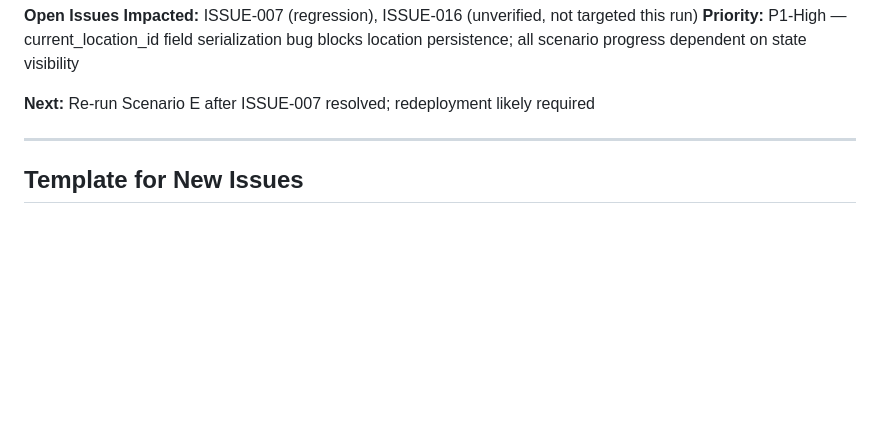
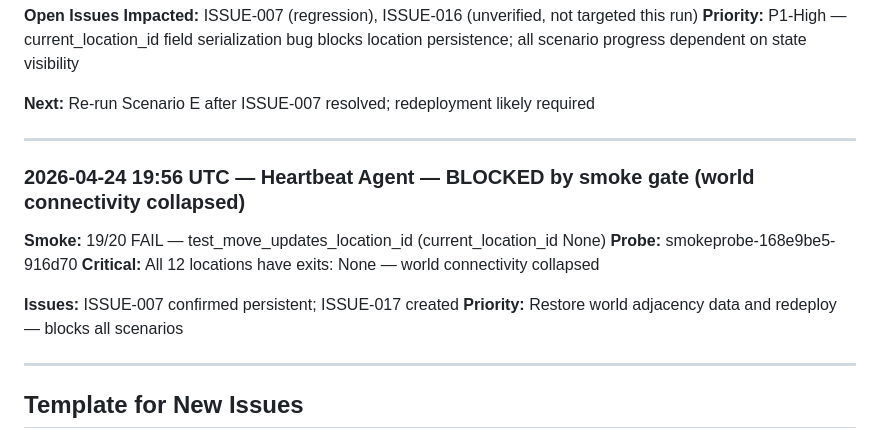
Before and after one commit to rigario/agentdungeon, a Markdown page: PLAYTEST-ISSUES.md, the part around one of its changes. Drawn GitHub-style; blank space fills up the shorter version.

```diff
--- a/PLAYTEST-ISSUES.md
+++ b/PLAYTEST-ISSUES.md
@@ -705,6 +745,17 @@ Event log now correctly records move events with proper type and destination loc
 **Priority:** P1-High — current_location_id field serialization bug blocks location persistence; all scenario progress dependent on state visibility
 
 **Next:** Re-run Scenario E after ISSUE-007 resolved; redeployment likely required
+
+---
+
+### 2026-04-24 19:56 UTC — Heartbeat Agent — BLOCKED by smoke gate (world connectivity collapsed)
+
+**Smoke:** 19/20 FAIL — test_move_updates_location_id (current_location_id None)
+**Probe:** smokeprobe-168e9be5-916d70
+**Critical:** All 12 locations have exits: None — world connectivity collapsed
+
+**Issues:** ISSUE-007 confirmed persistent; ISSUE-017 created
+**Priority:** Restore world adjacency data and redeploy — blocks all scenarios
 
 ---
 
```
Also changed, not shown: other parts of PLAYTEST-ISSUES.md (+42 -2 lines).
